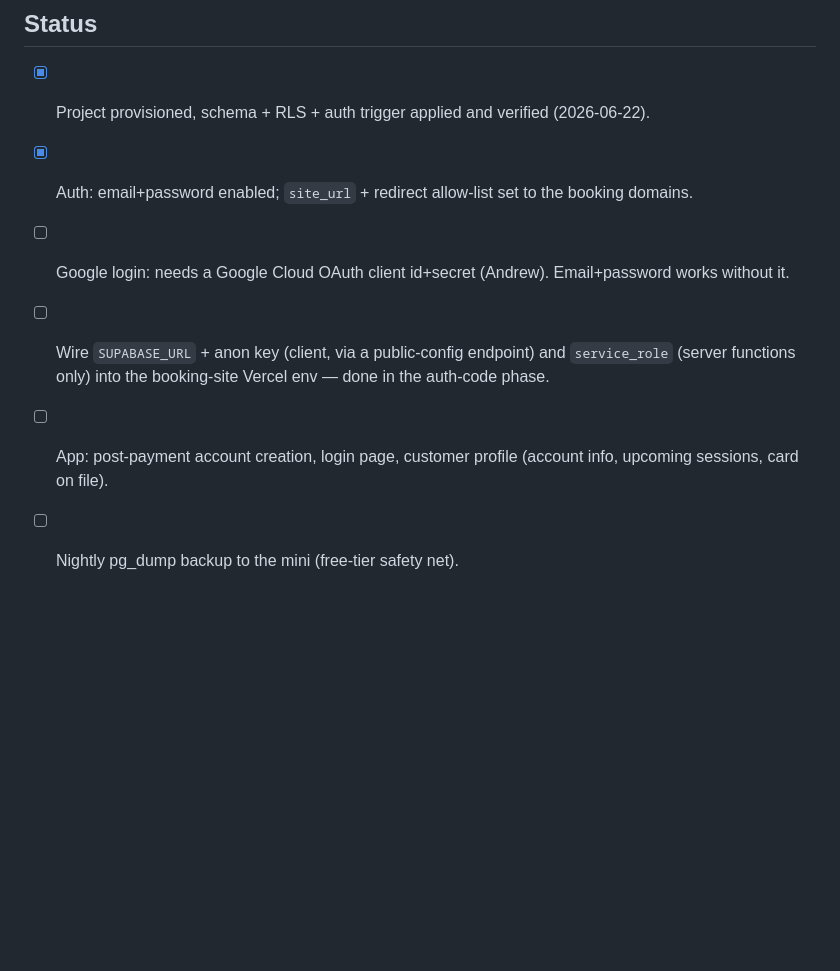
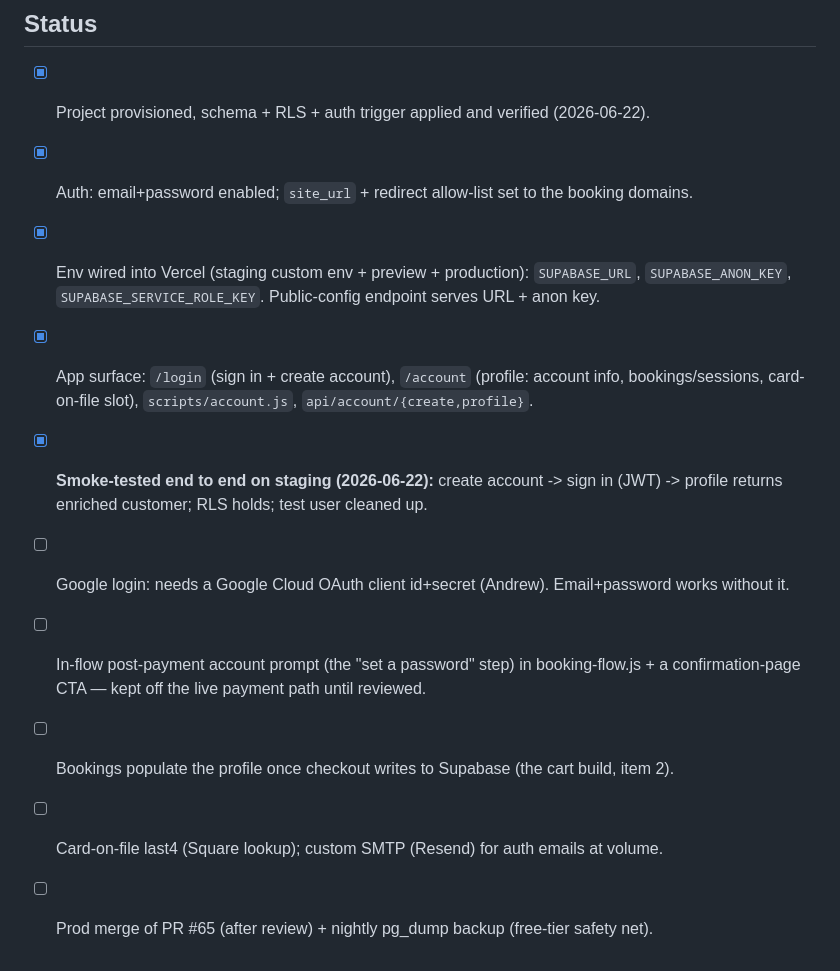
Before and after one commit to smithandrewk/white-wall-mockup, a Markdown page: supabase/README.md, the part around the change. Drawn GitHub-style; blank space fills up the shorter version.

Commit message:
docs(supabase): foundation staging-tested — update status
Env wired to Vercel (staging/preview/prod); /login + /account + account APIs
live; full chain (create -> sign in -> profile) smoke-tested on staging and the
test user cleaned up. Remaining: Google login (OAuth creds), in-flow post-payment
account prompt, bookings populate via the cart build, card last4, prod merge.

Co-Authored-By: Claude Opus 4.8 (1M context) <noreply@anthropic.com>
Claude-Session: https://claude.ai/code/session_01RY17QdzncS9dCDpa8v8paU

```diff
--- a/supabase/README.md
+++ b/supabase/README.md
@@ -50,9 +50,15 @@ curl -s -X POST "https://api.supabase.com/v1/projects/phncotylbsmztfbfhwhi/datab
 
 - [x] Project provisioned, schema + RLS + auth trigger applied and verified (2026-06-22).
 - [x] Auth: email+password enabled; `site_url` + redirect allow-list set to the booking domains.
+- [x] Env wired into Vercel (staging custom env + preview + production): `SUPABASE_URL`,
+      `SUPABASE_ANON_KEY`, `SUPABASE_SERVICE_ROLE_KEY`. Public-config endpoint serves URL + anon key.
+- [x] App surface: `/login` (sign in + create account), `/account` (profile: account info,
+      bookings/sessions, card-on-file slot), `scripts/account.js`, `api/account/{create,profile}`.
+- [x] **Smoke-tested end to end on staging (2026-06-22):** create account -> sign in (JWT) ->
+      profile returns enriched customer; RLS holds; test user cleaned up.
 - [ ] Google login: needs a Google Cloud OAuth client id+secret (Andrew). Email+password works without it.
-- [ ] Wire `SUPABASE_URL` + anon key (client, via a public-config endpoint) and `service_role`
-      (server functions only) into the booking-site Vercel env — done in the auth-code phase.
-- [ ] App: post-payment account creation, login page, customer profile (account info,
-      upcoming sessions, card on file).
-- [ ] Nightly pg_dump backup to the mini (free-tier safety net).
+- [ ] In-flow post-payment account prompt (the "set a password" step) in booking-flow.js +
+      a confirmation-page CTA — kept off the live payment path until reviewed.
+- [ ] Bookings populate the profile once checkout writes to Supabase (the cart build, item 2).
+- [ ] Card-on-file last4 (Square lookup); custom SMTP (Resend) for auth emails at volume.
+- [ ] Prod merge of PR #65 (after review) + nightly pg_dump backup (free-tier safety net).
```
